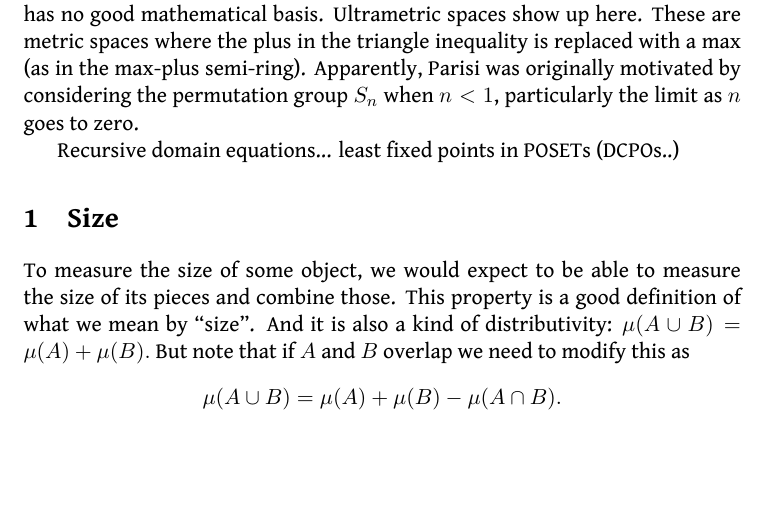
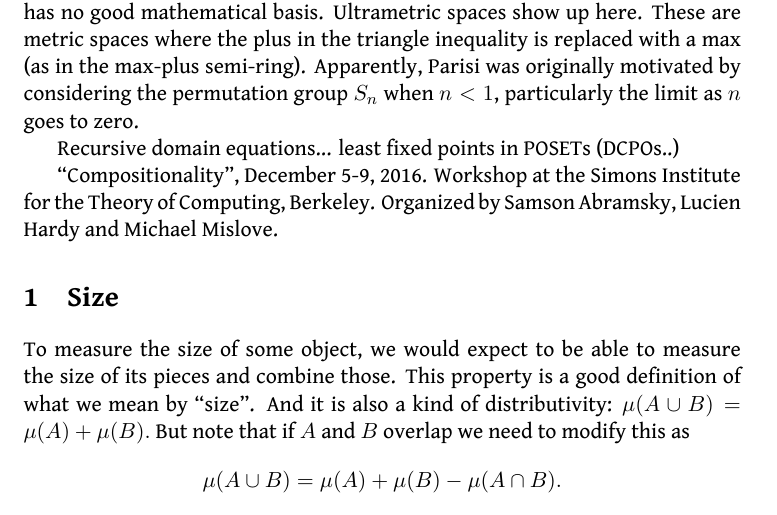
Before and after one commit to punkdit/surface2015, a LaTeX document (surface.tex): part of page 3 of 19, cut so that both start at the same text, the shorter picture padded with empty space. Compiled offline with XeLaTeX.

Commit message:
commit edits

```diff
--- a/surface.tex
+++ b/surface.tex
@@ -236,6 +236,13 @@ the permutation group $S_n$ when $n<1$, particularly the limit as $n$ goes to ze
 Recursive domain equations... least fixed points in POSETs (DCPOs..)
 
 % http://math.stackexchange.com/questions/1891794/path-integral-definition-of-determinant
+
+
+``Compositionality'', December 5-9, 2016.
+Workshop at the Simons Institute for
+the Theory of Computing, Berkeley.
+Organized by Samson Abramsky, Lucien Hardy and Michael Mislove.
+% https://simons.berkeley.edu/workshops/schedule/3440
 
 
 \section{Size}
```
